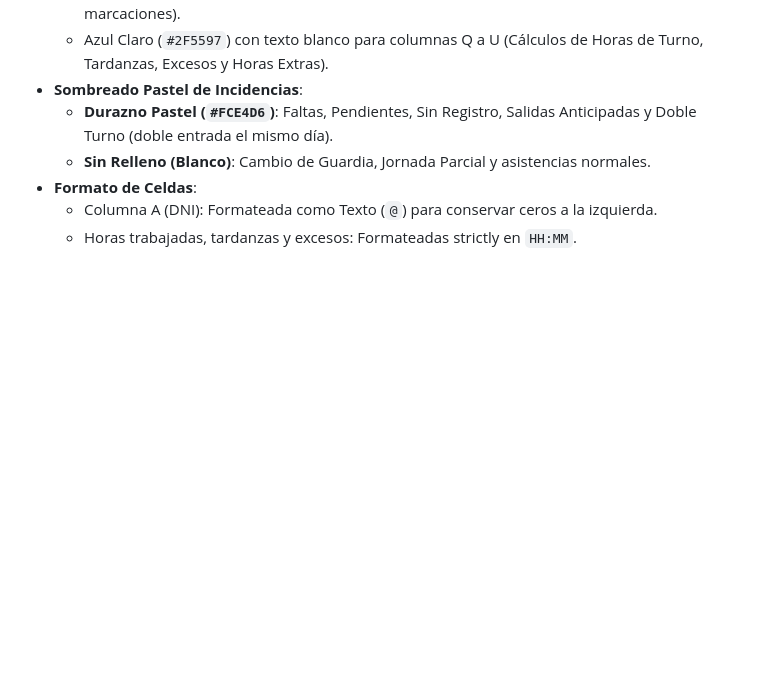
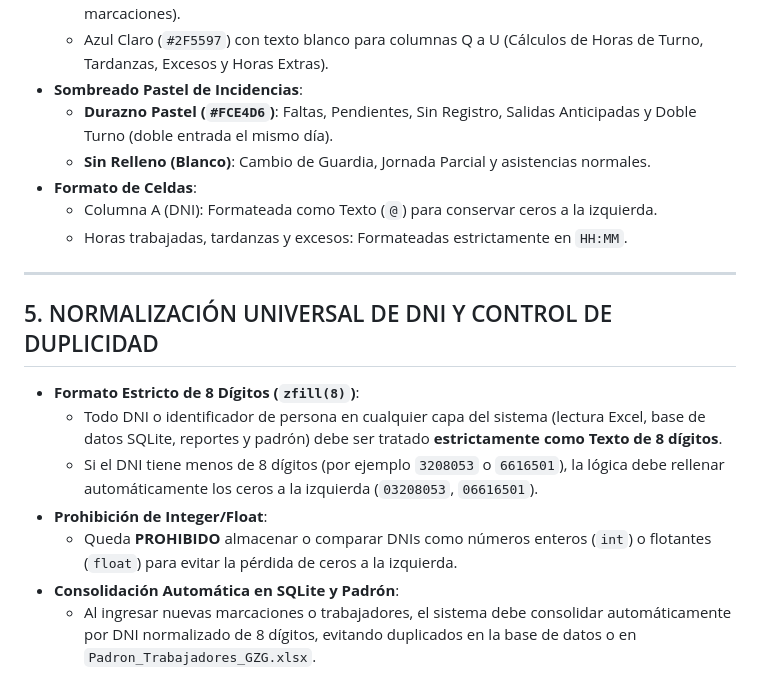
Before and after one commit to gzg2026-hub/Sistema_Asistencia_GZG, a Markdown page: reglasproyecto.md, the part around the change. GitHub-like rendering; blank space fills up the shorter version.

Commit message:
docs: Add Section 5 Universal DNI Normalization and Deduplication rule to GEMINI.md and reglasproyecto.md

```diff
--- a/reglasproyecto.md
+++ b/reglasproyecto.md
@@ -51,4 +51,15 @@ La lógica de deducción e Inteligencia Artificial se aplica **únicamente en el
   * **Sin Relleno (Blanco)**: Cambio de Guardia, Jornada Parcial y asistencias normales.
 - **Formato de Celdas**:
   * Columna A (DNI): Formateada como Texto (`@`) para conservar ceros a la izquierda.
-  * Horas trabajadas, tardanzas y excesos: Formateadas strictly en `HH:MM`.
+  * Horas trabajadas, tardanzas y excesos: Formateadas estrictamente en `HH:MM`.
+
+---
+
+## 5. NORMALIZACIÓN UNIVERSAL DE DNI Y CONTROL DE DUPLICIDAD
+- **Formato Estricto de 8 Dígitos (`zfill(8)`)**:
+  * Todo DNI o identificador de persona en cualquier capa del sistema (lectura Excel, base de datos SQLite, reportes y padrón) debe ser tratado **estrictamente como Texto de 8 dígitos**.
+  * Si el DNI tiene menos de 8 dígitos (por ejemplo `3208053` o `6616501`), la lógica debe rellenar automáticamente los ceros a la izquierda (`03208053`, `06616501`).
+- **Prohibición de Integer/Float**:
+  * Queda **PROHIBIDO** almacenar o comparar DNIs como números enteros (`int`) o flotantes (`float`) para evitar la pérdida de ceros a la izquierda.
+- **Consolidación Automática en SQLite y Padrón**:
+  * Al ingresar nuevas marcaciones o trabajadores, el sistema debe consolidar automáticamente por DNI normalizado de 8 dígitos, evitando duplicados en la base de datos o en `Padron_Trabajadores_GZG.xlsx`.
```
Also changed, not shown: GEMINI.md (+12 -1 lines).
